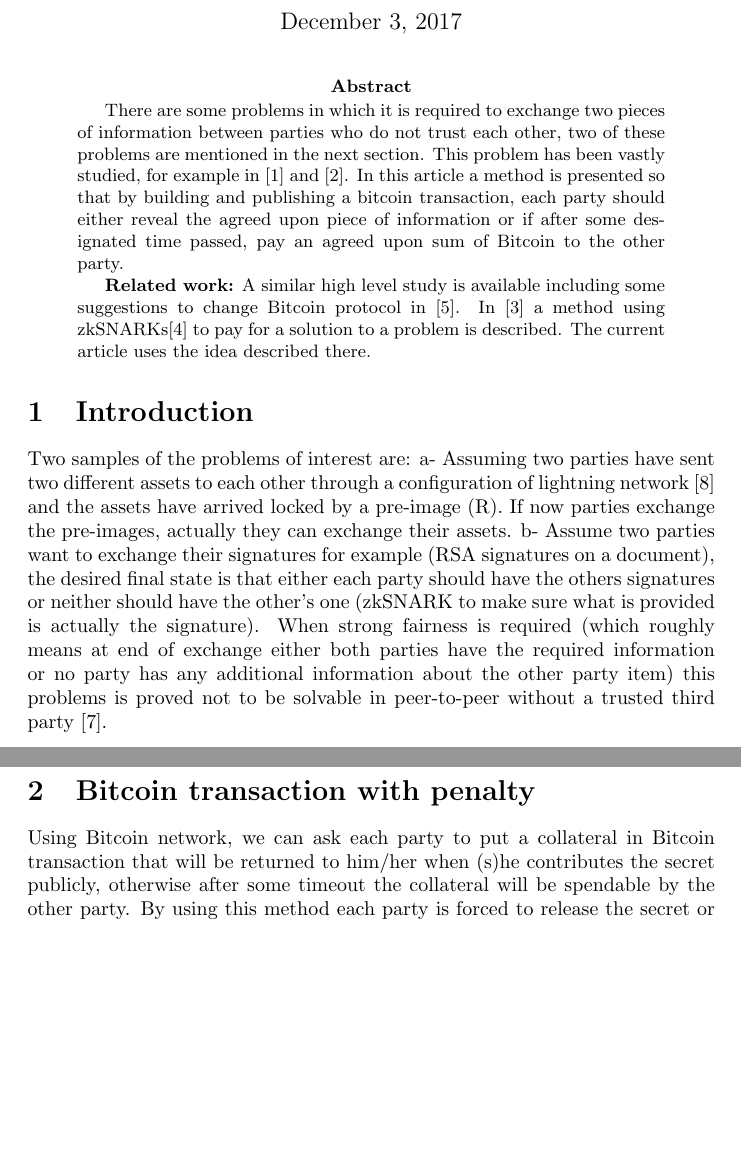
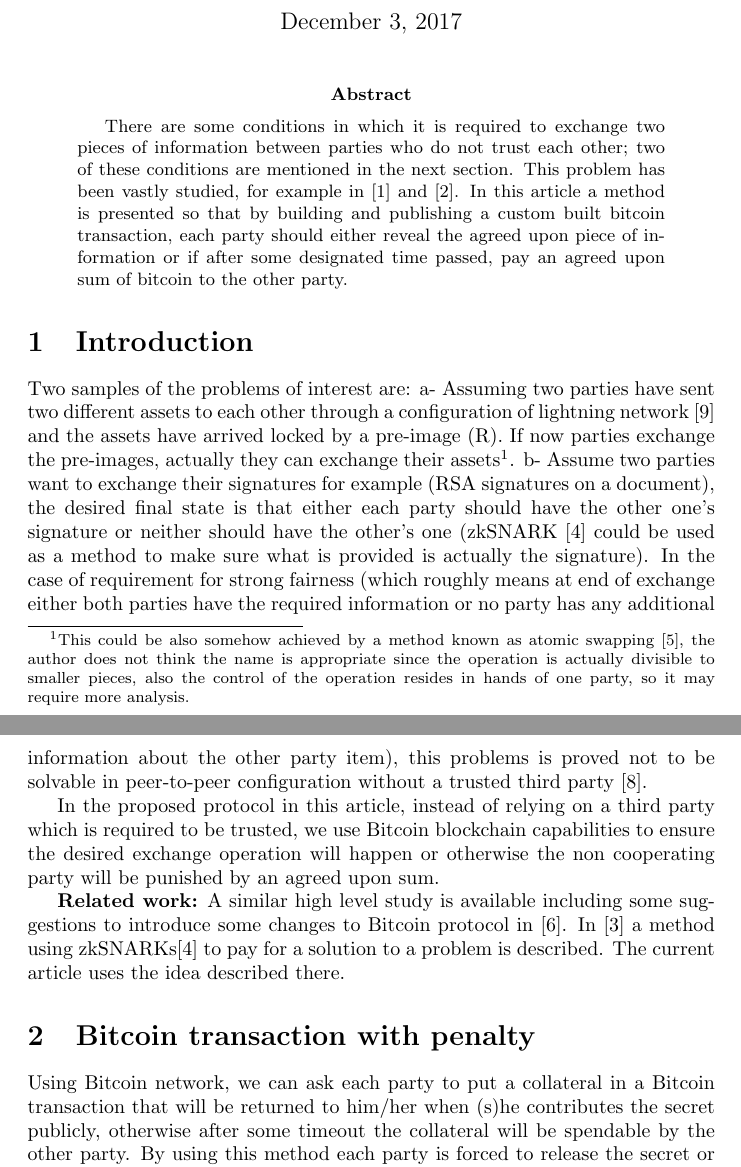
Before and after one commit to LykkeCity/peertopeer, a LaTeX paper (Design/FairInformationExchangeUsingBitcoin.tex): two parts of pages 1 and 2 of 4 before the commit and two parts of pages 1 and 2 of 5 after it, joined at a grey line, cut so that both start at the same text, the shorter picture padded with empty space. Compiled offline with LaTeX, dvips and Ghostscript.

Commit message:
Some improvement, added a footnote about atomic swapping.

```diff
--- a/Design/FairInformationExchangeUsingBitcoin.tex
+++ b/Design/FairInformationExchangeUsingBitcoin.tex
@@ -17,16 +17,20 @@
 \maketitle
 
 \begin{abstract}
-There are some problems in which it is required to exchange two pieces of information between parties who do not trust each other, two of these problems are mentioned in the next section. This problem has been vastly studied, for example in \cite{ray2002} and \cite{asokan99}. In this article a method is presented so that by building and publishing a bitcoin transaction, each party should either reveal the agreed upon piece of information or if after some designated time passed, pay an agreed upon sum of Bitcoin to the other party.
+There are some conditions in which it is required to exchange two pieces of information between parties who do not trust each other; two of these conditions are mentioned in the next section. This problem has been vastly studied, for example in \cite{ray2002} and \cite{asokan99}. In this article a method is presented so that by building and publishing a custom built bitcoin transaction, each party should either reveal the agreed upon piece of information or if after some designated time passed, pay an agreed upon sum of bitcoin to the other party.
 
-\textbf{Related work:} A similar high level study is available including some suggestions to change Bitcoin protocol in \cite{andrychowicz}. In \cite{maxwell2016} a method using zkSNARKs\cite{ethzkSNARK} to pay for a solution to a problem is described. The current article uses the idea described there.
+
 \end{abstract}
 
 \section{Introduction}
-Two samples of the problems of interest are: a- Assuming two parties have sent two different assets to each other through a configuration of lightning network \cite{lightning} and the assets have arrived locked by a pre-image (R). If now parties exchange the pre-images, actually they can exchange their assets. b- Assume two parties want to exchange their signatures for example (RSA signatures on a document), the desired final state is that either each party should have the others signatures or neither should have the other's one (zkSNARK to make sure what is provided is actually the signature). When strong fairness is required (which roughly means at end of exchange either both parties have the required information or no party has any additional information about the other party item) this problems is proved not to be solvable in peer-to-peer without a trusted third party \cite{impossible}.
+Two samples of the problems of interest are: a- Assuming two parties have sent two different assets to each other through a configuration of lightning network \cite{lightning} and the assets have arrived locked by a pre-image (R). If now parties exchange the pre-images, actually they can exchange their assets\footnote{This could be also somehow achieved by a method known as atomic swapping \cite{lnswap}, the author does not think the name is appropriate since the operation is actually divisible to smaller pieces, also the control of the operation resides in hands of one party, so it may require more analysis.}. b- Assume two parties want to exchange their signatures for example (RSA signatures on a document), the desired final state is that either each party should have the other one's signature or neither should have the other's one (zkSNARK \cite{ethzkSNARK} could be used as a method to make sure what is provided is actually the signature). In the case of requirement for strong fairness (which roughly means at end of exchange either both parties have the required information or no party has any additional information about the other party item), this problems is proved not to be solvable in peer-to-peer configuration without a trusted third party \cite{impossible}.
+
+In the proposed protocol in this article, instead of relying on a third party which is required to be trusted, we use Bitcoin blockchain capabilities to ensure the desired exchange operation will happen or otherwise the non cooperating party will be punished by an agreed upon sum.
+
+\textbf{Related work:} A similar high level study is available including some suggestions to introduce some changes to Bitcoin protocol in \cite{andrychowicz}. In \cite{maxwell2016} a method using zkSNARKs\cite{ethzkSNARK} to pay for a solution to a problem is described. The current article uses the idea described there.
 
 \section{Bitcoin transaction with penalty}
-Using Bitcoin network, we can ask each party to put a collateral in Bitcoin transaction that will be returned to him/her when (s)he contributes the secret publicly, otherwise after some timeout the collateral will be spendable by the other party. By using this method each party is forced to release the secret or pay a penalty, if (s)he does not do so.
+Using Bitcoin network, we can ask each party to put a collateral in a Bitcoin transaction that will be returned to him/her when (s)he contributes the secret publicly, otherwise after some timeout the collateral will be spendable by the other party. By using this method each party is forced to release the secret or pay a penalty, if (s)he does not do so.
 
 The transaction should be of segregated witness \cite{segwit} type, so its transaction id could be known without signatures and monitored on blockchain, when a party who signs the transaction the second, if did not broadcast the transaction (which may have lower probability, since before this signature exchange phase, both parties have followed some other procedures and somehow showed their intentions for exchange; although more analysis may be required here), the transaction could be monitored for further actions.
 
```
Also changed, not shown: Design/FairInformationExchangeUsingBitcoin.tex (7 more changed lines).
